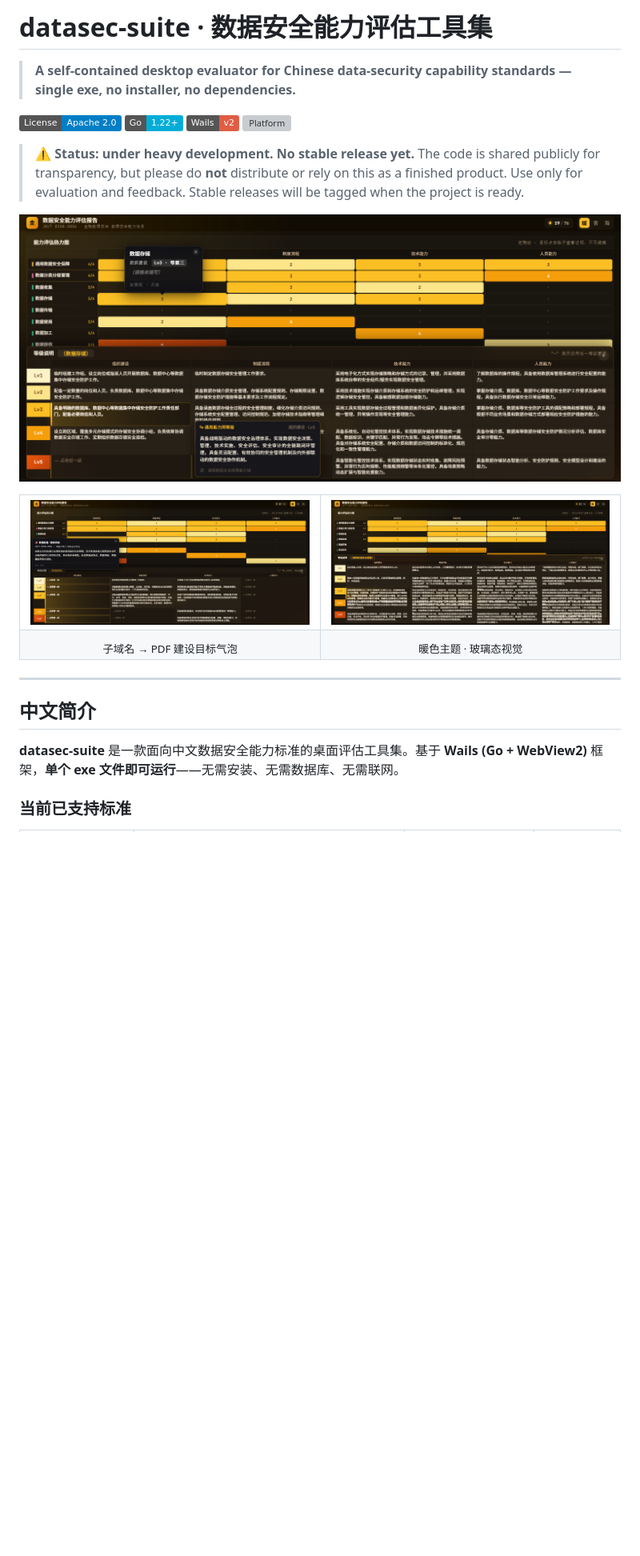
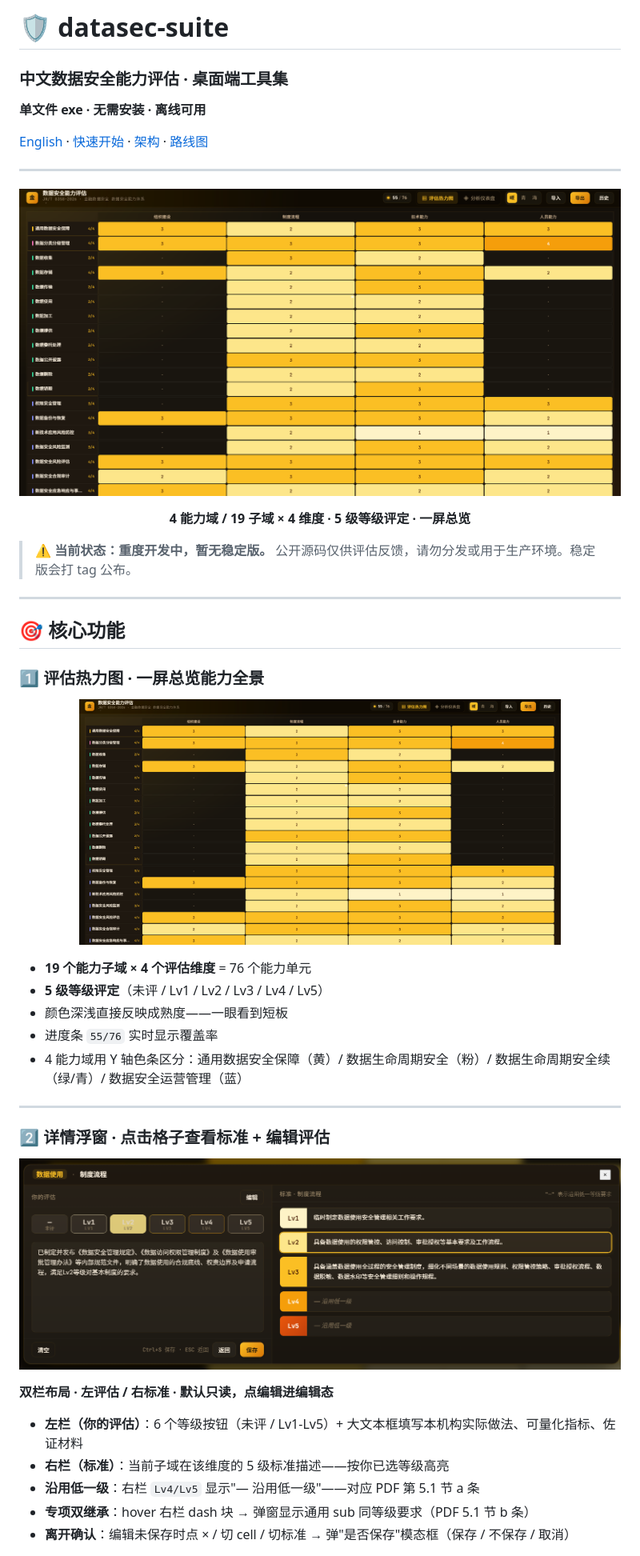
Before and after one commit to weishengsuptp/datasec-suite, a Markdown page: README.md, the part around one of its changes. Shown at 80% size. Drawn GitHub-style; pictures changed too: docs/screenshots/01-hero-heatmap.png (added), docs/screenshots/01-overview.png (deleted), docs/screenshots/02-detail-view.png (added); badges without logos; blank space fills up the shorter version; grey boxes are pictures that could not be loaded.

Commit message:
v0.3.1: redesign README — hero shot + 3 feature cards (heatmap/detail/dashboard), drop legacy screenshots

```diff
--- a/README.md
+++ b/README.md
@@ -1,32 +1,50 @@
-# datasec-suite · 数据安全能力评估工具集
+# 🛡️ datasec-suite
 
-> **A self-contained desktop evaluator for Chinese data-security capability standards — single exe, no installer, no dependencies.**
+### 中文数据安全能力评估 · 桌面端工具集
 
-[![License](https://img.shields.io/badge/License-Apache_2.0-blue.svg)](./LICENSE)
-[![Go](https://img.shields.io/badge/Go-1.22+-00ADD8?logo=go&logoColor=white)](https://go.dev)
-[![Wails](https://img.shields.io/badge/Wails-v2-red?logo=wails)](https://wails.io)
-[![Platform](https://img.shields.io/badge/Platform-Windows_10%2F11-0078D4?logo=windows)](https://www.microsoft.com/windows)
+**单文件 exe · 无需安装 · 离线可用**
 
-> ⚠️ **Status: under heavy development. No stable release yet.**
-> The code is shared publicly for transparency, but please do **not** distribute or rely on this as a finished product. Use only for evaluation and feedback. Stable releases will be tagged when the project is ready.
-
-![Overview](./docs/screenshots/01-overview.png)
-
-<table>
-  <tr>
-    <td><img src="./docs/screenshots/02-target-bubble.png" width="400"></td>
-    <td><img src="./docs/screenshots/03-theme.png" width="400"></td>
-  </tr>
-  <tr>
-    <td align="center"><sub>子域名 → PDF 建设目标气泡</sub></td>
-    <td align="center"><sub>暖色主题 · 玻璃态视觉</sub></td>
-  </tr>
-</table>
+[English](#english) · [快速开始](#快速开始) · [架构](#架构) · [路线图](#路线图)
 
 ---
 
-## 中文简介
+<p align="center">
+  <img src="./docs/screenshots/01-hero-heatmap.png" alt="主界面：评估热力图" width="100%">
+</p>
 
-**datasec-suite** 是一款面向中文数据安全能力标准的桌面评估工具集。基于 **Wails (Go + WebView2)** 框架，**单个 exe 文件即可运行**——无需安装、无需数据库、无需联网。
+<p align="center"><strong>4 能力域 / 19 子域 × 4 维度 · 5 级等级评定 · 一屏总览</strong></p>
 
-### 当前已支持标准
+> ⚠️ **当前状态：重度开发中，暂无稳定版。** 公开源码仅供评估反馈，请勿分发或用于生产环境。稳定版会打 tag 公布。
+
+---
+
+## 🎯 核心功能
+
+### 1️⃣ 评估热力图 · 一屏总览能力全景
+
+<p align="center">
+  <img src="./docs/screenshots/01-hero-heatmap.png" alt="评估热力图" width="80%">
+</p>
+
+- **19 个能力子域 × 4 个评估维度** = 76 个能力单元
+- **5 级等级评定**（未评 / Lv1 / Lv2 / Lv3 / Lv4 / Lv5）
+- 颜色深浅直接反映成熟度——一眼看到短板
+- 进度条 `55/76` 实时显示覆盖率
+- 4 能力域用 Y 轴色条区分：通用数据安全保障（黄）/ 数据生命周期安全（粉）/ 数据生命周期安全续（绿/青）/ 数据安全运营管理（蓝）
+
+---
+
+### 2️⃣ 详情浮窗 · 点击格子查看标准 + 编辑评估
+
+<p align="center">
+  <img src="./docs/screenshots/02-detail-view.png" alt="详情浮窗（编辑态）" width="100%">
+</p>
+
+**双栏布局 · 左评估 / 右标准 · 默认只读，点编辑进编辑态**
+
+- **左栏（你的评估）**：6 个等级按钮（未评 / Lv1-Lv5）+ 大文本框填写本机构实际做法、可量化指标、佐证材料
+- **右栏（标准）**：当前子域在该维度的 5 级标准描述——按你已选等级高亮
+- **沿用低一级**：右栏 `Lv4/Lv5` 显示"— 沿用低一级"——对应 PDF 第 5.1 节 a 条
+- **专项双继承**：hover 右栏 dash 块 → 弹窗显示通用 sub 同等级要求（PDF 5.1 节 b 条）
+- **离开确认**：编辑未保存时点 × / 切 cell / 切标准 → 弹"是否保存"模态框（保存 / 不保存 / 取消）
+
```
Also changed, not shown: other parts of README.md (+136 -107 lines), docs/screenshots/03-dashboard.png (added).
